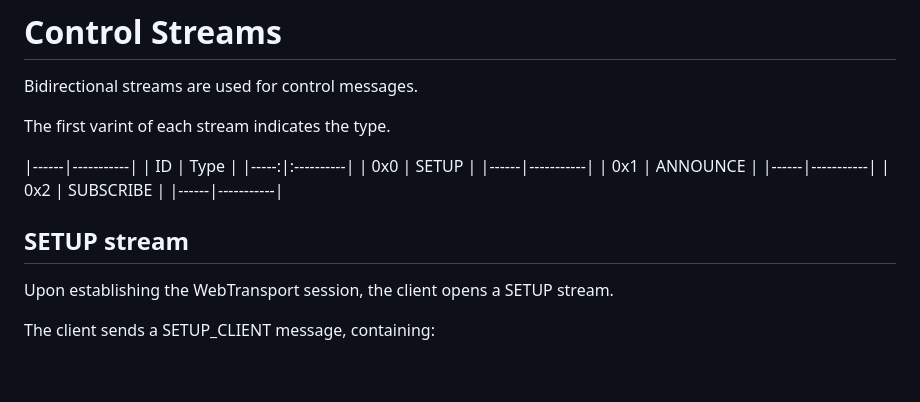
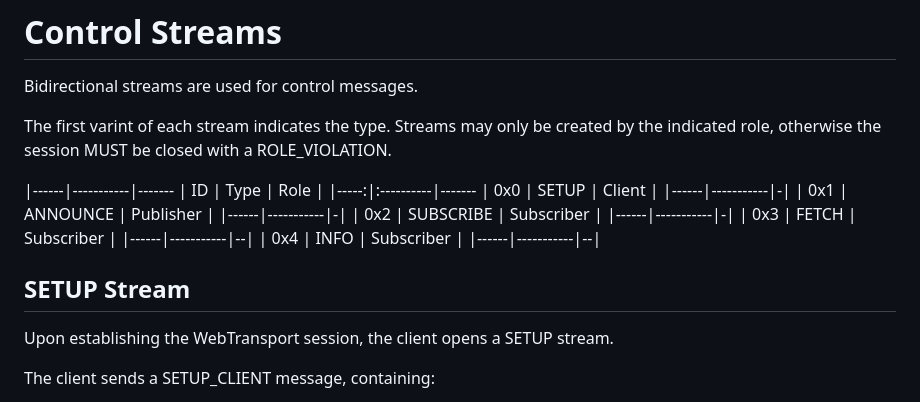
Before and after one commit to kixelated/moq-transfork, a Markdown page: draft-lcurley-moq-transfork.md, the part around the change printed below. Rendered like a GitHub page; blank space fills up the shorter version.

```diff
--- a/draft-lcurley-moq-transfork.md
+++ b/draft-lcurley-moq-transfork.md
@@ -290,18 +290,23 @@ Objects can be used to carry media frames, metadata, control messages, or really
 Bidirectional streams are used for control messages.
 
 The first varint of each stream indicates the type.
+Streams may only be created by the indicated role, otherwise the session MUST be closed with a ROLE_VIOLATION.
 
-|------|-----------|
-| ID   | Type      |
-|-----:|:----------|
-| 0x0  | SETUP     |
-|------|-----------|
-| 0x1  | ANNOUNCE  |
-|------|-----------|
-| 0x2  | SUBSCRIBE |
-|------|-----------|
+|------|-----------|-------
+| ID   | Type      | Role |
+|-----:|:----------|-------
+| 0x0  | SETUP     | Client |
+|------|-----------|-|
+| 0x1  | ANNOUNCE  | Publisher |
+|------|-----------|-|
+| 0x2  | SUBSCRIBE | Subscriber |
+|------|-----------|-|
+| 0x3  | FETCH     | Subscriber |
+|------|-----------|--|
+| 0x4  | INFO      | Subscriber |
+|------|-----------|--|
 
-## SETUP stream
+## SETUP Stream
 Upon establishing the WebTransport session, the client opens a SETUP stream.
 
 The client sends a SETUP_CLIENT message, containing:
```
Also changed, not shown: other parts of draft-lcurley-moq-transfork.md (+57 -7 lines).
